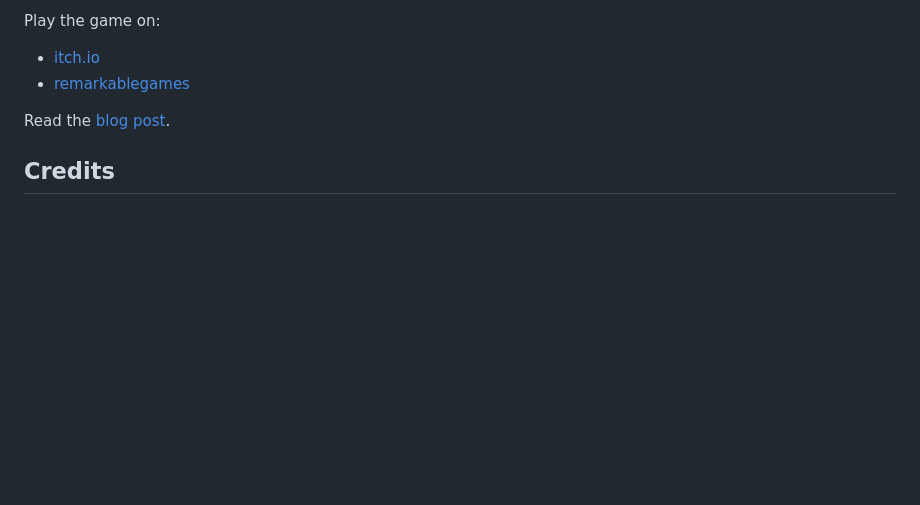
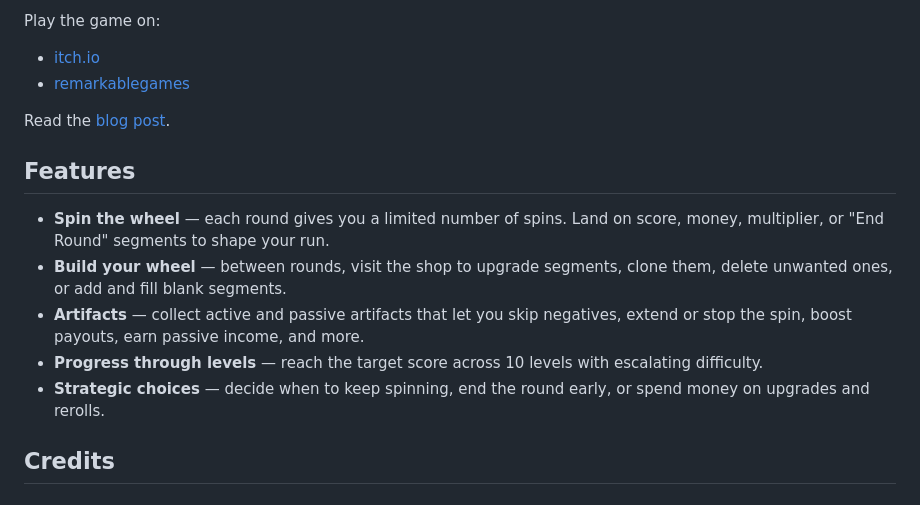
Before and after one commit to remarkablegames/spin-to-win, a Markdown page: README.md, the part around the change. Rendered like a GitHub page; blank space fills up the shorter version.

Commit message:
docs(readme): add features

```diff
--- a/README.md
+++ b/README.md
@@ -15,6 +15,14 @@ Play the game on:
 - [remarkablegames](https://remarkablegames.org/spin-to-win/)
 
 Read the [blog post](https://remarkablegames.org/posts/spin-to-win/).
+
+## Features
+
+- **Spin the wheel** — each round gives you a limited number of spins. Land on score, money, multiplier, or "End Round" segments to shape your run.
+- **Build your wheel** — between rounds, visit the shop to upgrade segments, clone them, delete unwanted ones, or add and fill blank segments.
+- **Artifacts** — collect active and passive artifacts that let you skip negatives, extend or stop the spin, boost payouts, earn passive income, and more.
+- **Progress through levels** — reach the target score across 10 levels with escalating difficulty.
+- **Strategic choices** — decide when to keep spinning, end the round early, or spend money on upgrades and rerolls.
 
 ## Credits
 
```
